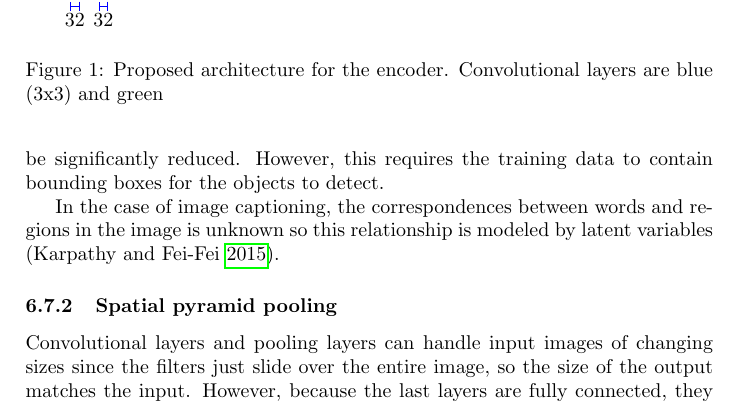
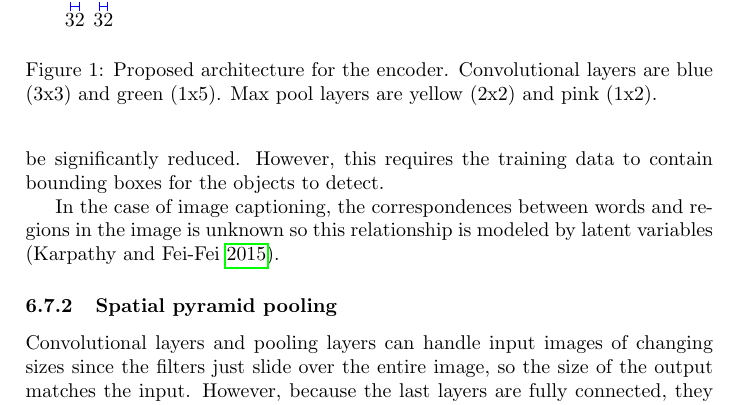
Before and after one commit to HalfLeif/Master-Thesis---Waypointing, a LaTeX document (main.tex, which reads method.tex): part of page 12 of 15, cut so that both start at the same text. Compiled offline with pdfLaTeX.

Commit message:
Added small caption to encoder architecture

```diff
--- a/method.tex
+++ b/method.tex
@@ -29,5 +29,5 @@
 %   \pic [fill=cyan, text=blue!75!cyan, draw=blue!75!cyan] at (-3,-2) {annotated cuboid={width=15, height=18, depth=13.5, units=}};
 \end{tikzpicture}
 
-\caption{Proposed architecture for the encoder. Convolutional layers are blue (3x3) and green}
+\caption{Proposed architecture for the encoder. Convolutional layers are blue (3x3) and green (1x5). Max pool layers are yellow (2x2) and pink (1x2).}
 \end{figure}
```
